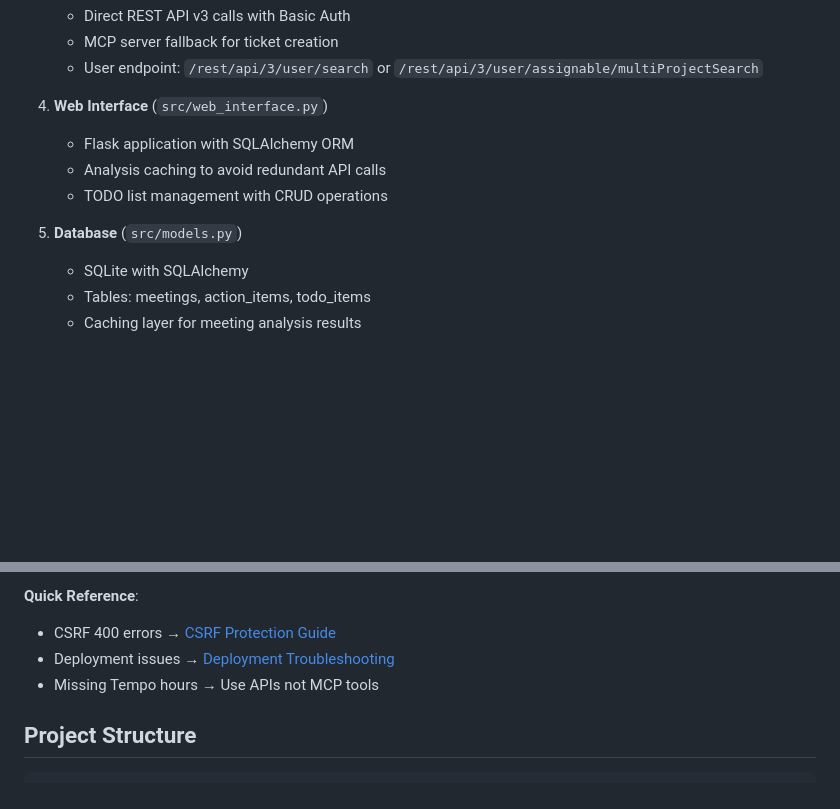
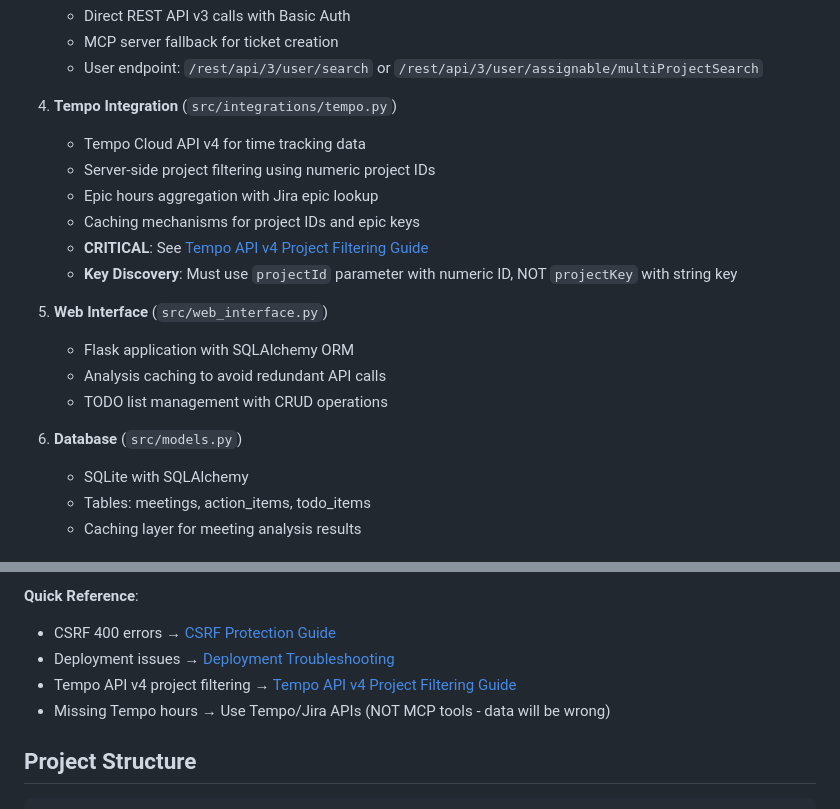
Before and after one commit to syatt-io/pm-dashboard, a Markdown page: CLAUDE.md, 2 parts joined by grey strips. Drawn GitHub-style; blank space fills up the shorter version.

Commit message:
docs: Add Tempo API v4 integration documentation to CLAUDE.md
References the comprehensive Tempo API v4 Project Filtering guide that
documents the critical projectId discovery and implementation.

Changes:
- Added Tempo Integration as Component #4 in Architecture section
- Documented server-side project filtering with numeric IDs
- Added link to docs/TEMPO_API_V4_PROJECT_FILTERING.md
- Updated Quick Reference section with Tempo API v4 guide link
- Clarified that Tempo/Jira APIs must be used (NOT MCP tools)

This completes the documentation request from the previous session
where we discovered the Tempo API v4 projectId parameter requirement.

🤖 Generated with [Claude Code](https://claude.com/claude-code)

Co-Authored-By: Claude <noreply@anthropic.com>

````diff
--- a/CLAUDE.md
+++ b/CLAUDE.md
@@ -78,12 +78,20 @@ This is an Autonomous PM Agent that processes Fireflies.ai meeting transcripts,
    - MCP server fallback for ticket creation
    - User endpoint: `/rest/api/3/user/search` or `/rest/api/3/user/assignable/multiProjectSearch`
 
-4. **Web Interface** (`src/web_interface.py`)
+4. **Tempo Integration** (`src/integrations/tempo.py`)
+   - Tempo Cloud API v4 for time tracking data
+   - Server-side project filtering using numeric project IDs
+   - Epic hours aggregation with Jira epic lookup
+   - Caching mechanisms for project IDs and epic keys
+   - **CRITICAL**: See [Tempo API v4 Project Filtering Guide](docs/TEMPO_API_V4_PROJECT_FILTERING.md)
+   - **Key Discovery**: Must use `projectId` parameter with numeric ID, NOT `projectKey` with string key
+
+5. **Web Interface** (`src/web_interface.py`)
    - Flask application with SQLAlchemy ORM
    - Analysis caching to avoid redundant API calls
    - TODO list management with CRUD operations
 
-5. **Database** (`src/models.py`)
+6. **Database** (`src/models.py`)
    - SQLite with SQLAlchemy
    - Tables: meetings, action_items, todo_items
    - Caching layer for meeting analysis results
@@ -203,7 +211,8 @@ See **[docs/TROUBLESHOOTING.md](docs/TROUBLESHOOTING.md)** for comprehensive tro
 **Quick Reference**:
 - CSRF 400 errors → [CSRF Protection Guide](docs/CSRF_PROTECTION_GUIDE.md)
 - Deployment issues → [Deployment Troubleshooting](docs/DEPLOYMENT_TROUBLESHOOTING_2025-10-31.md)
-- Missing Tempo hours → Use APIs not MCP tools
+- Tempo API v4 project filtering → [Tempo API v4 Project Filtering Guide](docs/TEMPO_API_V4_PROJECT_FILTERING.md)
+- Missing Tempo hours → Use Tempo/Jira APIs (NOT MCP tools - data will be wrong)
 
 ## Project Structure
 ```
````
